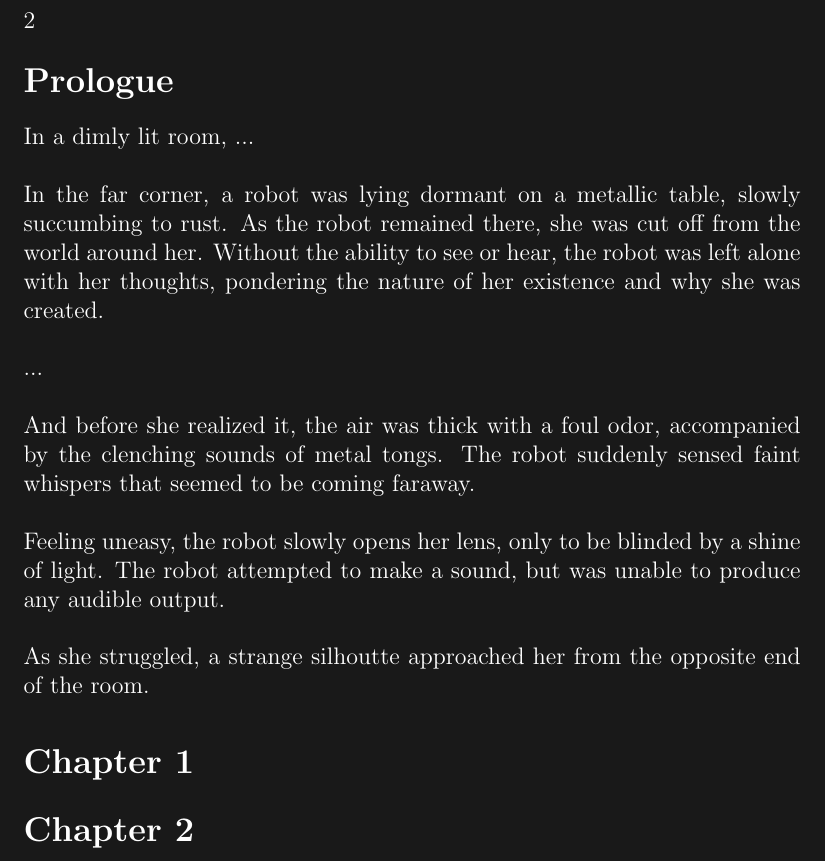
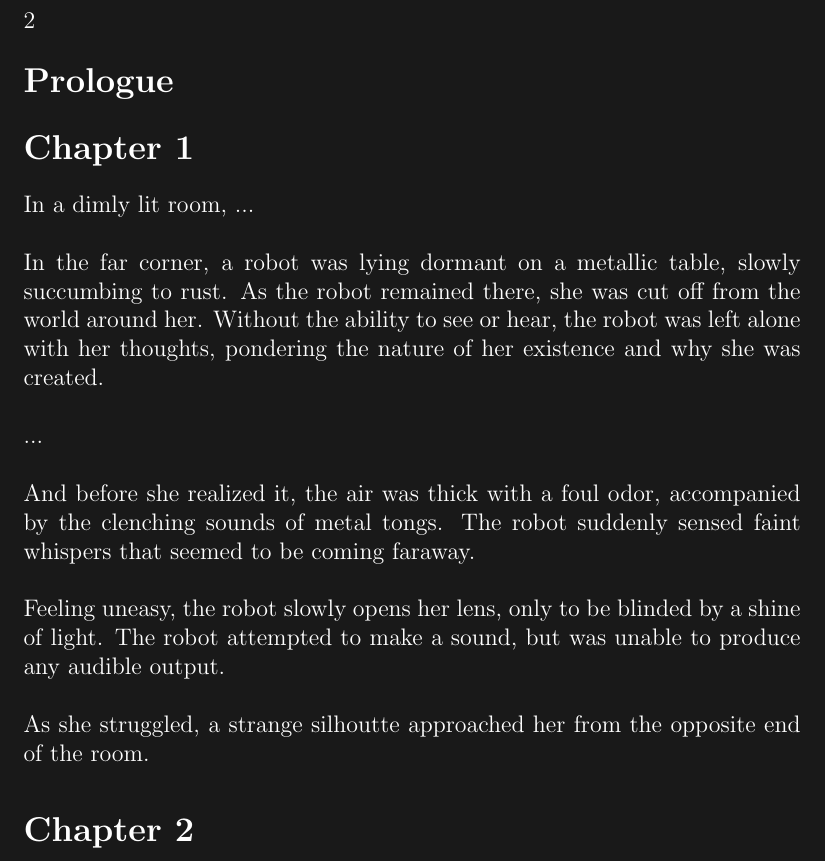
Before and after one commit to rayhan-wijaya/apocalyptic-invasion-story, a LaTeX book (main-series/main-series.tex): part of page 2 of 2, cut so that both start at the same text. Compiled offline with pdfLaTeX; a LaTeX package or settings file that is missing is left out.

Commit message:
Moved entire plot to chapter 1

```diff
--- a/main-series/main-series.tex
+++ b/main-series/main-series.tex
@@ -20,6 +20,8 @@
 
 \section*{Prologue}
 
+\section*{Chapter 1}
+
 In a dimly lit room, ...
 
 In the far corner, a robot was lying dormant on a metallic table, slowly
@@ -40,8 +42,6 @@ audible output.
 As she struggled, a strange silhoutte approached her from the opposite end of
 the room.
 
-\section*{Chapter 1}
-
 \section*{Chapter 2}
 
 \end{document}
```
